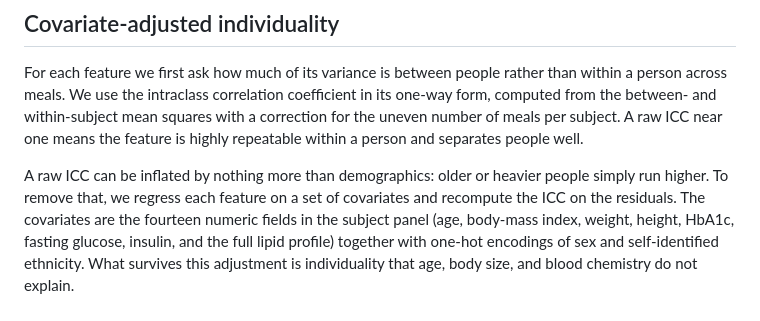
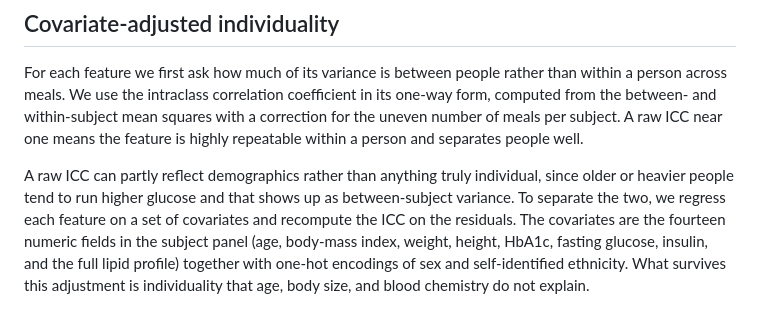
Before and after one commit to sunjungco2027-hub/cgm-individuality, a Markdown page: paper/methods.md, the part around the change. GitHub-like rendering.

Commit message:
clarify the demographics point in the icc section

```diff
--- a/paper/methods.md
+++ b/paper/methods.md
@@ -26,9 +26,10 @@ in its one-way form, computed from the between- and within-subject mean squares
 with a correction for the uneven number of meals per subject. A raw ICC near one
 means the feature is highly repeatable within a person and separates people well.
 
-A raw ICC can be inflated by nothing more than demographics: older or heavier
-people simply run higher. To remove that, we regress each feature on a set of
-covariates and recompute the ICC on the residuals. The covariates are the
+A raw ICC can partly reflect demographics rather than anything truly individual,
+since older or heavier people tend to run higher glucose and that shows up as
+between-subject variance. To separate the two, we regress each feature on a set
+of covariates and recompute the ICC on the residuals. The covariates are the
 fourteen numeric fields in the subject panel (age, body-mass index, weight,
 height, HbA1c, fasting glucose, insulin, and the full lipid profile) together
 with one-hot encodings of sex and self-identified ethnicity. What survives this
```
